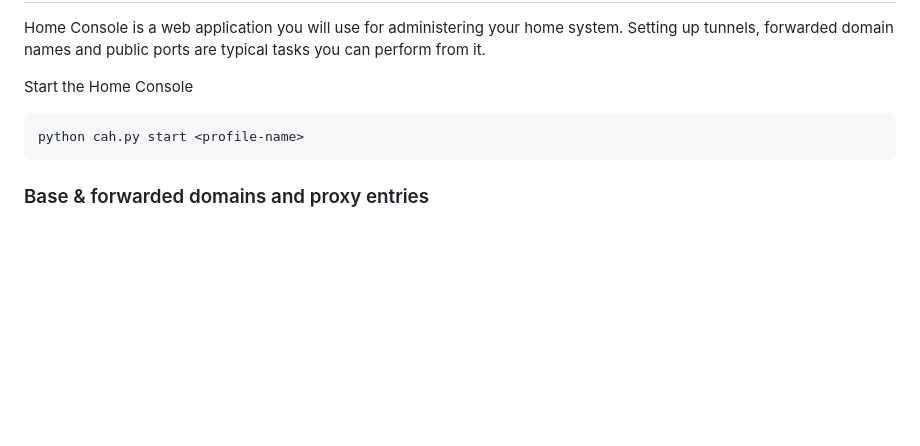
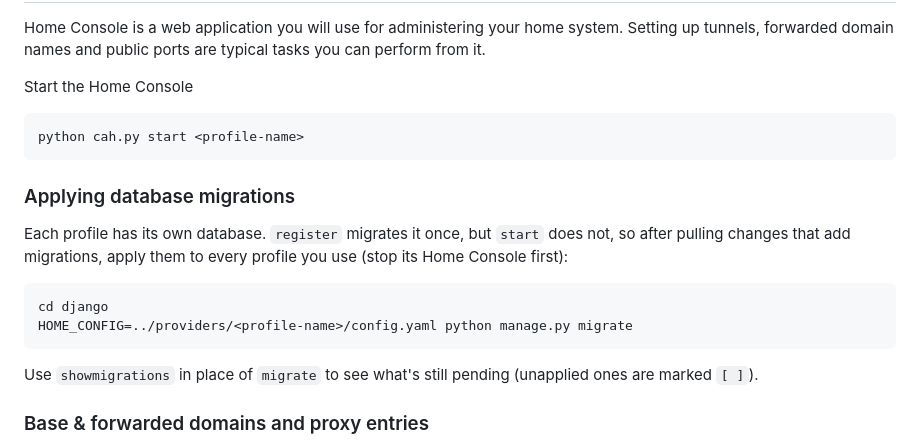
Before and after one commit to otsakir/cloudathome-client, a Markdown page: README.md, the part around the change. Drawn GitHub-style; blank space fills up the shorter version.

Commit message:
Document running migrations per profile in README
Co-Authored-By: Claude Opus 5.5 <noreply@anthropic.com>

````diff
--- a/README.md
+++ b/README.md
@@ -69,6 +69,18 @@ Start the Home Console
 python cah.py start <profile-name>
 ```
 
+### Applying database migrations
+
+Each profile has its own database. `register` migrates it once, but `start` does not, so after
+pulling changes that add migrations, apply them to every profile you use (stop its Home Console first):
+
+```bash
+cd django
+HOME_CONFIG=../providers/<profile-name>/config.yaml python manage.py migrate
+```
+
+Use `showmigrations` in place of `migrate` to see what's still pending (unapplied ones are marked `[ ]`).
+
 ### Base & forwarded domains and proxy entries
 
 Base domains work like a DNS naming scope owned by a home. A home registers them to the cloud server and all requests
````
